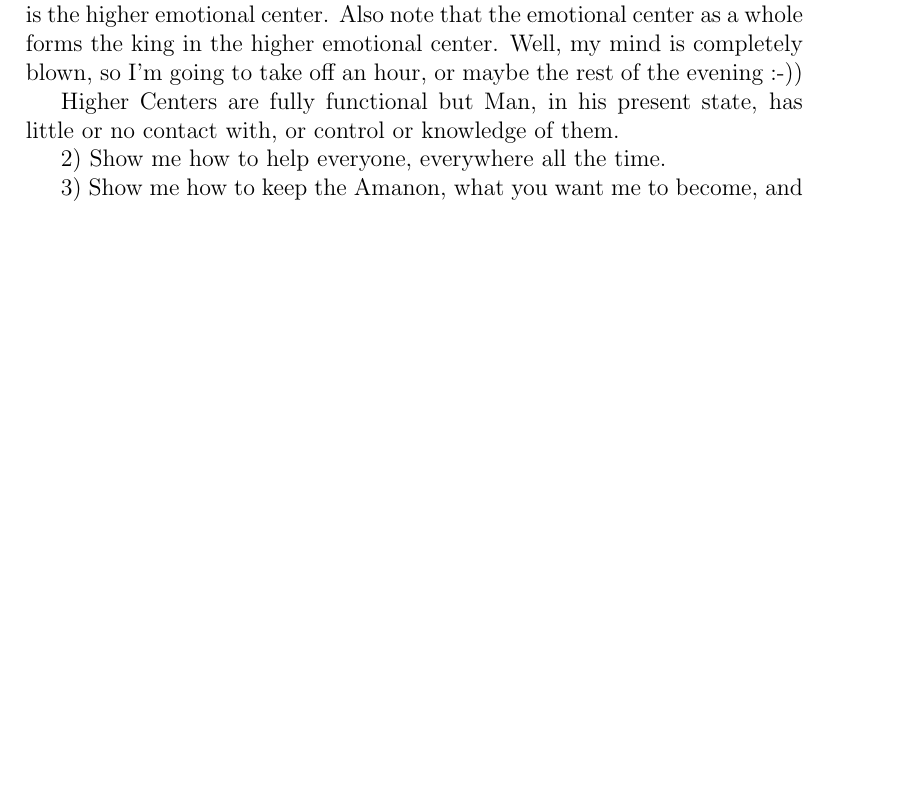
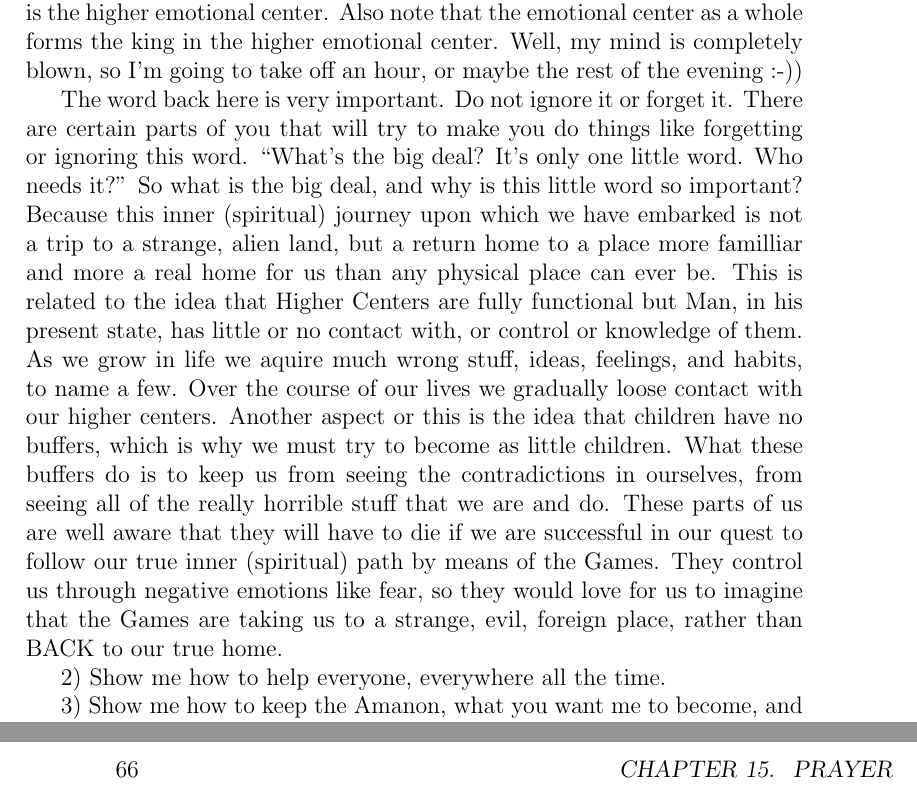
Before and after one commit to sznnafranco/l-t-all-and-everything, a LaTeX thesis (chaps.tex): part of page 63 of 67 before the commit and two parts of pages 63 and 66 of 69 after it, the two joined at a grey line, cut so that both start at the same text, the shorter picture padded with empty space. Compiled offline with pdfLaTeX.

Commit message:
Prayers and the word back

```diff
--- a/chaps.tex
+++ b/chaps.tex
@@ -561,9 +561,7 @@
 
 Now, take a look at the cards Spititual Level diagram and notice that the whole of the emotional center is the king in the higher emotional center. When the emotional center acts as the lower for the preceeding higher, we have another triad coming into existence, one in which the higher is the Intellectual center (the lowest part of the higher mental center) and the lower is the emotional center, which are blending in order to form the middle, which is the higher emotional center. Also note that the emotional center as a whole forms the king in the higher emotional center. Well, my mind is completely blown, so I'm going to take off an hour, or maybe the rest of the evening :-))
 
-
-
-Higher Centers are fully functional but Man, in his present state, has little or no contact with, or control or knowledge of them.
+The word back here is very important. Do not ignore it or forget it. There are certain parts of you that will try to make you do things like forgetting or ignoring this word. ``What's the big deal? It's only one little word. Who needs it?'' So what is the big deal, and why is this little word so important? Because this inner (spiritual) journey upon which we have embarked is not a trip to a strange, alien land, but a return home to a place more familliar and more a real home for us than any physical place can ever be. This is related to the idea that Higher Centers are fully functional but Man, in his present state, has little or no contact with, or control or knowledge of them. As we grow in life we aquire much wrong stuff, ideas, feelings, and habits, to name a few. Over the course of our lives we gradually loose contact with our higher centers. Another aspect or this is the idea that children have no buffers, which is why we must try to become as little children. What these buffers do is to keep us from seeing the contradictions in ourselves, from seeing all of the really horrible stuff that we are and do. These parts of us are well aware that they will have to die if we are successful in our quest to follow our true inner (spiritual) path by means of the Games. They control us through negative emotions like fear, so they would love for us to imagine that the Games are taking us to a strange, evil, foreign place, rather than BACK to our true home.
 
 2) Show me how to help everyone, everywhere all the time.
 
```
